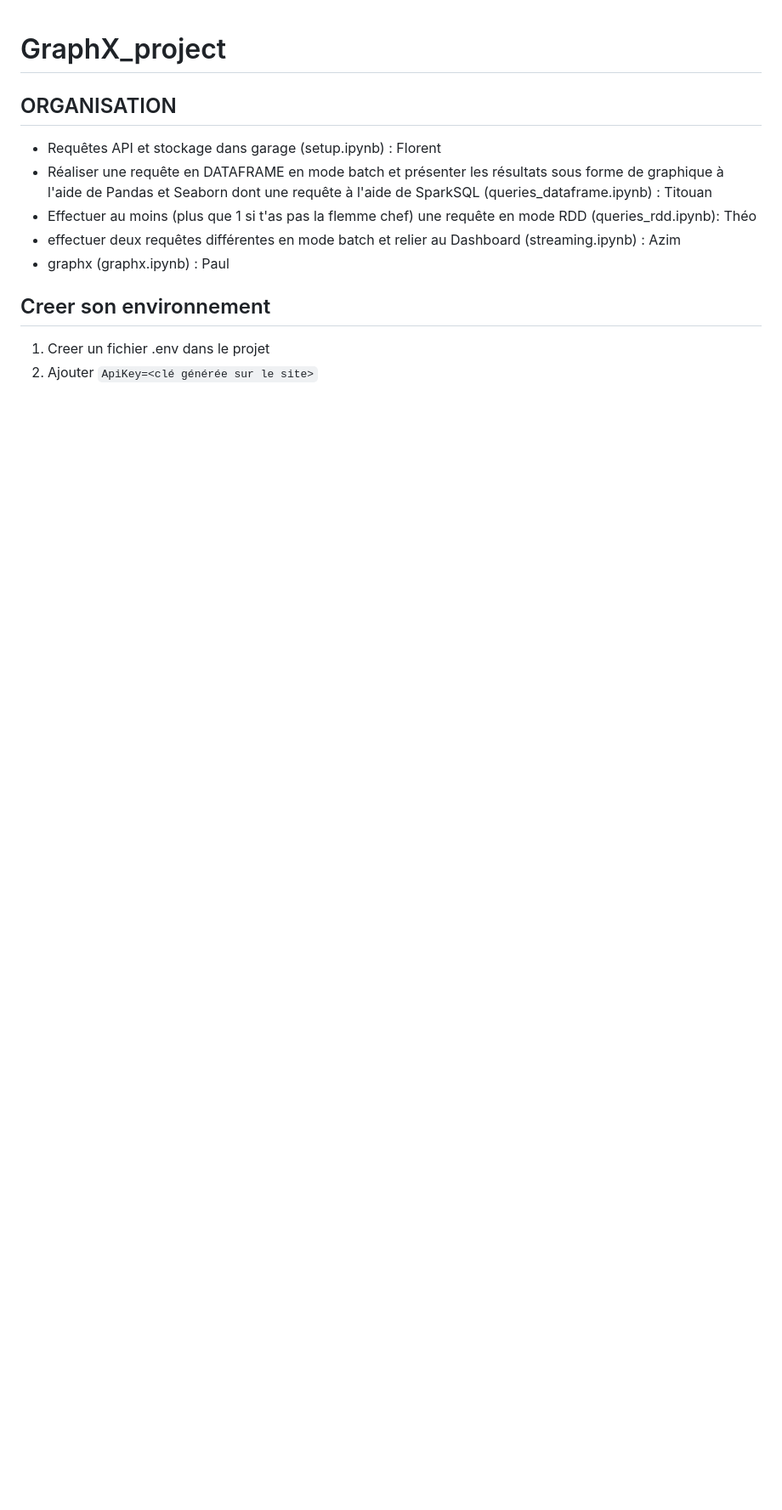
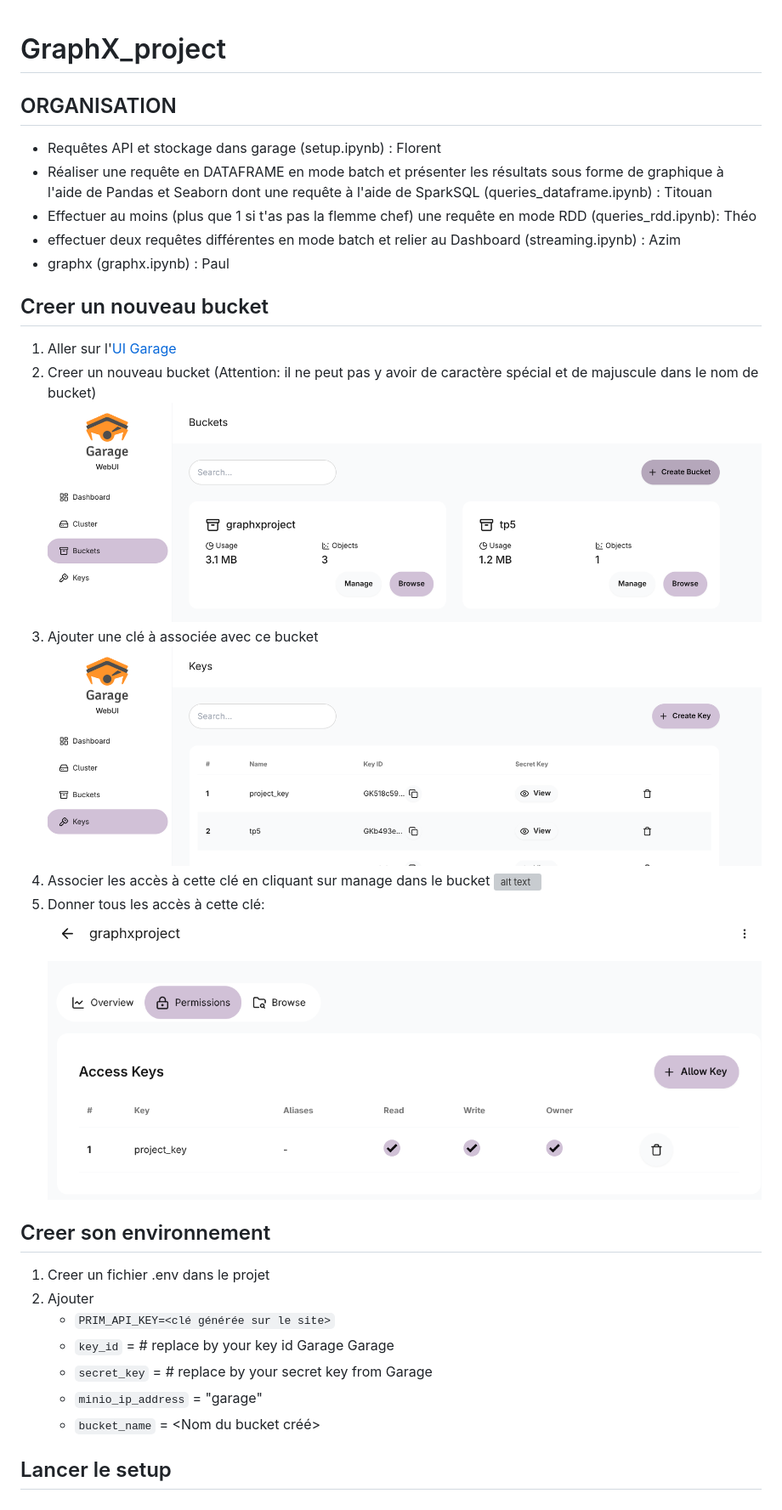
Before and after one commit to Aziiiiim/GraphX_project, a Markdown page: README.md, the part around the change. Shown: that part at 85% size. Rendered like a GitHub page; pictures changed too: src/buckets.png (added), src/keys.png (added), src/permissions.png (added); blank space fills up the shorter version; grey boxes are pictures that could not be loaded.

Commit message:
fix requirements and update readme

```diff
--- a/README.md
+++ b/README.md
@@ -8,6 +8,24 @@
 - effectuer deux requêtes différentes en mode batch et relier au Dashboard (streaming.ipynb) : Azim
 - graphx (graphx.ipynb) : Paul
 
+## Creer un nouveau bucket
+1. Aller sur l'[UI Garage](http://localhost:3909)
+2. Creer un nouveau bucket (Attention: il ne peut pas y avoir de caractère spécial et de majuscule dans le nom de bucket)
+![alt text](src/buckets.png)
+3. Ajouter une clé à associée avec ce bucket ![alt text](src/keys.png)
+4. Associer les accès à cette clé en cliquant sur manage dans le bucket
+![alt text](src/manage.png)
+5. Donner tous les accès à cette clé:
+![alt text](src/permissions.png)
+
+
 ## Creer son environnement
 1. Creer un fichier .env dans le projet
-2. Ajouter `ApiKey=<clé générée sur le site>`
+2. Ajouter
+    - `PRIM_API_KEY=<clé générée sur le site>`
+    - `key_id` =<Garage API Key> # replace by your key id Garage Garage
+    - `secret_key` = <Garage secret Key> # replace by your secret key from Garage
+    - `minio_ip_address` = "garage"
+    - `bucket_name` = <Nom du bucket créé>
+
+## Lancer le setup
```
Also changed, not shown: src/image.png (added), 2 other files.
